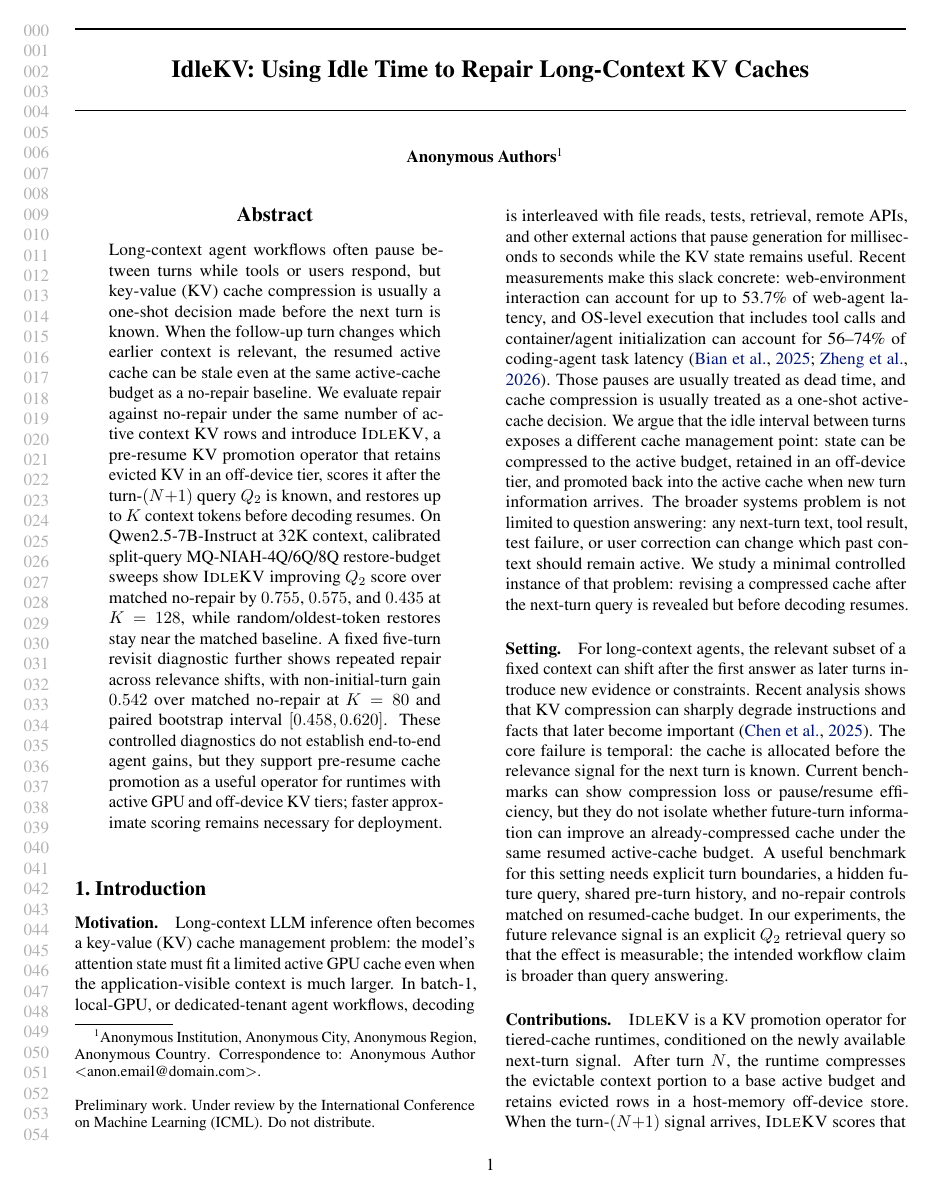
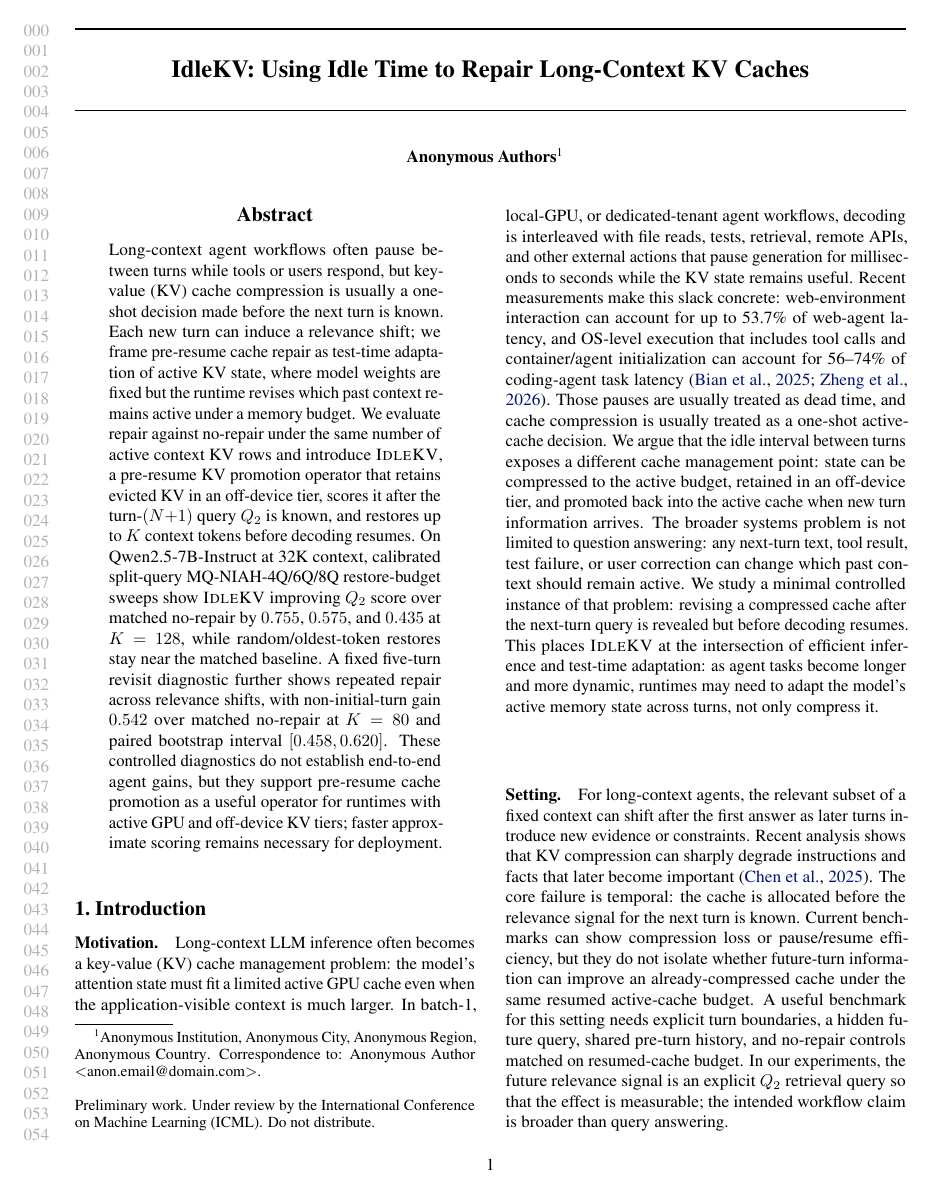
Before and after one commit to arusli1/RepairKV, a LaTeX paper (paper/main.tex): page 1 of 10. Compiled offline with pdfLaTeX.

Commit message:
Frame IdleKV as test-time KV state adaptation
Co-authored-by: Andrew Rusli <andrewrusli@college.harvard.edu>
Co-authored-by: Shreyan Paliwal <shreyan.paliwal@gmail.com>

```diff
--- a/paper/main.tex
+++ b/paper/main.tex
@@ -51,9 +51,10 @@
 Long-context agent workflows often pause between turns while
 tools or users respond, but key-value (KV) cache compression is usually
 a one-shot decision made before the next turn is known.
-When the follow-up turn changes which earlier context is relevant, the
-resumed active cache can be stale even at the same active-cache budget as
-a no-repair baseline.
+Each new turn can induce a relevance shift; we frame pre-resume cache
+repair as test-time adaptation of active KV state, where model weights
+are fixed but the runtime revises which past context remains active
+under a memory budget.
 We evaluate repair against no-repair under the same number of active
 context KV rows and introduce \idlekv{}, a pre-resume KV promotion
 operator that retains evicted KV in an off-device tier, scores it after
@@ -102,6 +103,10 @@ which past context should remain active.
 We study a minimal controlled instance of that problem: revising a
 compressed cache after the next-turn query is revealed but before
 decoding resumes.
+This places \idlekv{} at the intersection of efficient inference and
+test-time adaptation: as agent tasks become longer and more dynamic,
+runtimes may need to adapt the model's active memory state across turns,
+not only compress it.
 
 \paragraph{Setting.}
 For long-context agents, the relevant subset of a fixed context can
```
Also changed, not shown: README.md, paper/main.tex (3 more changed lines).
